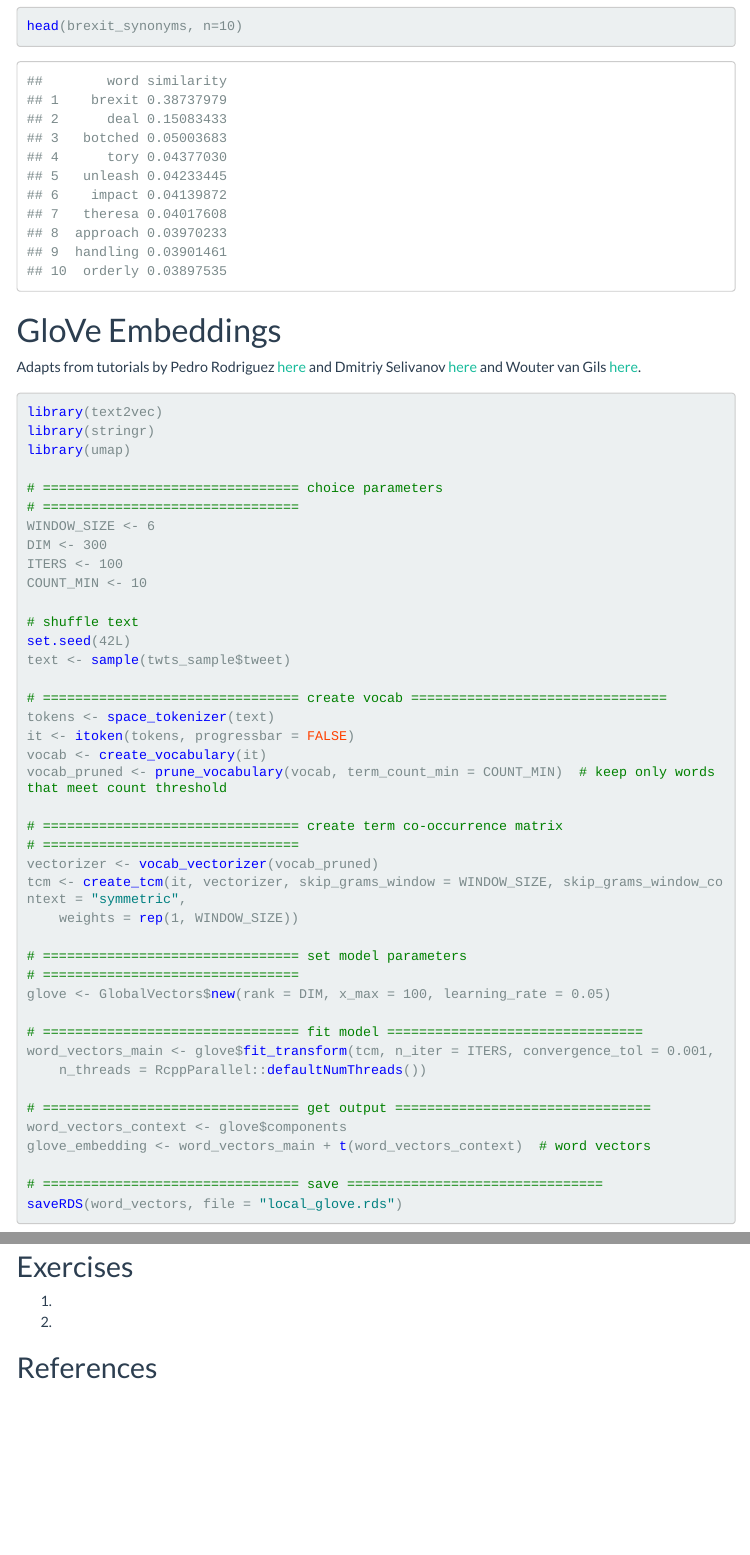
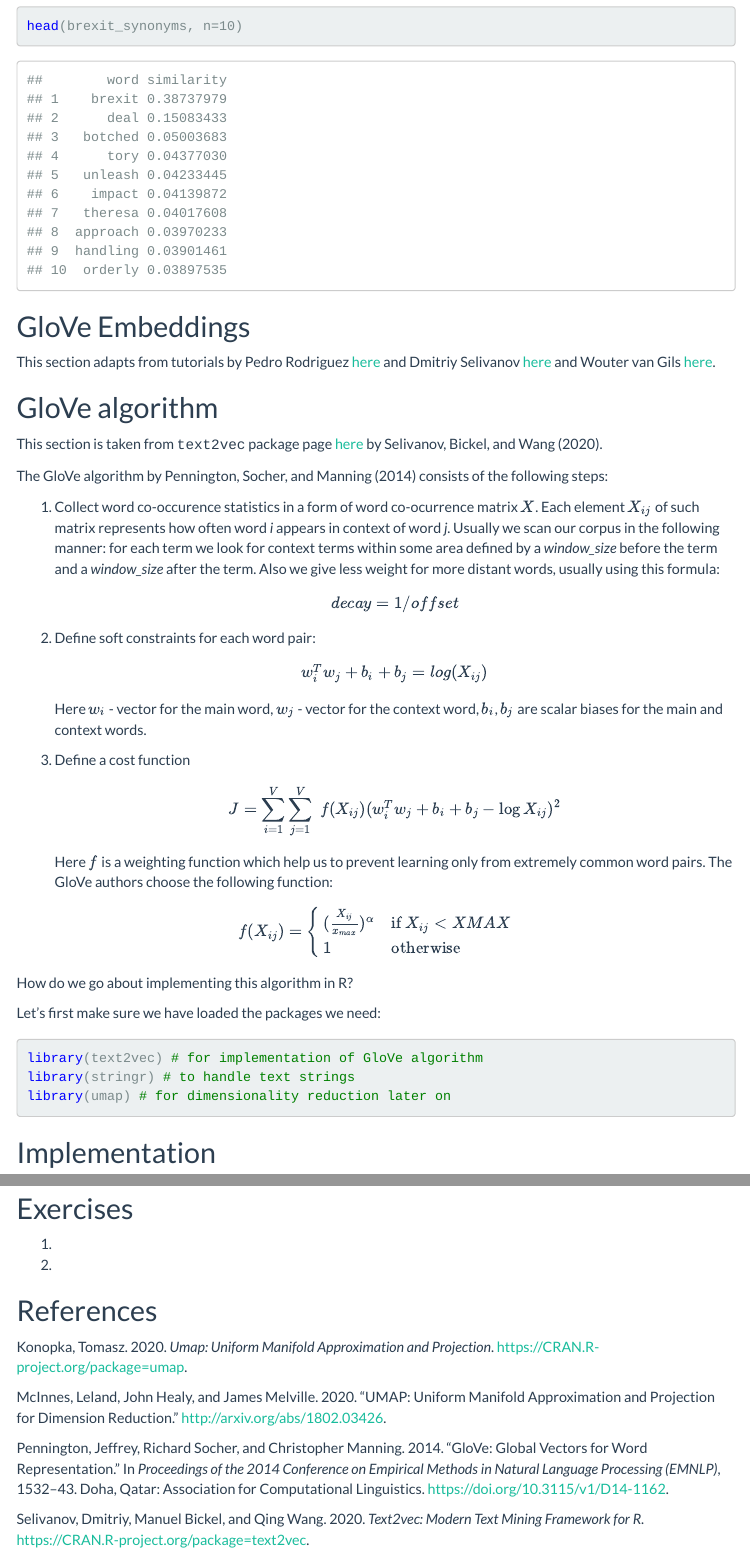
Before and after one commit to cjbarrie/sicss_21, an R Markdown document (02_text_as_data/04-word-embed/04-word-embed.Rmd): the page in a window 1100 px wide, from 6020 px down before the commit and from 6220 px down after it, so that both start at the same text, and a second part further down, joined at a grey line. The pictures show the output file 02_text_as_data/04-word-embed/04-word-embed.html that the author committed with the source, opened offline; menus at the side of the page are left out; long lines of code are wrapped.

Commit message:
Update exercise and slides for word embed

````diff
--- a/02_text_as_data/04-word-embed/04-word-embed.Rmd
+++ b/02_text_as_data/04-word-embed/04-word-embed.Rmd
@@ -223,13 +229,43 @@ head(brexit_synonyms, n=10)
 
 ```
 
-# GloVe Embeddings
-
-Adapts from tutorials by Pedro Rodriguez [here](https://github.com/prodriguezsosa/conText/blob/master/vignettes/quickstart_local_transform.md) and Dmitriy Selivanov [here](http://text2vec.org/glove.html) and Wouter van Gils [here](https://medium.com/broadhorizon-cmotions/nlp-with-r-part-2-training-word-embedding-models-and-visualize-results-ae444043e234).
 
 
+## GloVe Embeddings
+
+This section adapts from tutorials by Pedro Rodriguez [here](https://github.com/prodriguezsosa/conText/blob/master/vignettes/quickstart_local_transform.md) and Dmitriy Selivanov [here](http://text2vec.org/glove.html) and Wouter van Gils [here](https://medium.com/broadhorizon-cmotions/nlp-with-r-part-2-training-word-embedding-models-and-visualize-results-ae444043e234).
+
+## GloVe algorithm
+
+This section is taken from <tt>text2vec</tt> package page [here](http://text2vec.org/glove.html) by @text2vec.
+
+The GloVe algorithm by @pennington-etal-2014-glove consists of the following steps:
+
+1. Collect word co-occurence statistics in a form of word co-ocurrence matrix $X$. Each element $X_{ij}$ of such matrix represents how often word *i* appears in context of word *j*. Usually we scan our corpus in the following manner: for each term we look for context terms within some area defined by a *window_size* before the term and a *window_size* after the term. Also we give less weight for more distant words, usually using this formula: $$decay = 1/offset$$
+
+2. Define soft constraints for each word pair:  $$w_i^Tw_j + b_i + b_j = log(X_{ij})$$ Here $w_i$ - vector for the main word, $w_j$ - vector for the context word, $b_i$, $b_j$ are scalar biases for the main and context words.
+
+3. Define a cost function
+$$J = \sum_{i=1}^V \sum_{j=1}^V \; f(X_{ij}) ( w_i^T w_j + b_i + b_j - \log X_{ij})^2$$
+Here $f$ is a weighting function which help us to prevent learning only from extremely common word pairs. The GloVe authors choose the following function:
+
+$$
+f(X_{ij}) =
+\begin{cases}
+(\frac{X_{ij}}{x_{max}})^\alpha & \text{if } X_{ij} < XMAX \\
+1 & \text{otherwise}
+\end{cases}
+$$
+
+How do we go about implementing this algorithm in R?
+
+Let's first make sure we have loaded the packages we need:
+
 ```{r, eval = F}
-library(text2vec)
-library(stringr)
-library(umap)
+library(text2vec) # for implementation of GloVe algorithm
+library(stringr) # to handle text strings
+library(umap) # for dimensionality reduction later on
 
+```
+
+## Implementation
@@ -269,11 +342,7 @@ word_vectors_context <- glove$components
 glove_embedding <- word_vectors_main + t(word_vectors_context)  # word vectors
 
 # ================================ save ================================
-saveRDS(word_vectors, file = "local_glove.rds")
+saveRDS(glove_embedding, file = "local_glove.rds")
 
 ```
 
-```{r, echo = F}
-library(text2vec)
-library(stringr)
-library(umap)
--- a/02_text_as_data/04-word-embed/CTA.bib
+++ b/02_text_as_data/04-word-embed/CTA.bib
@@ -300,3 +300,43 @@ year = {2011},
     note = {R package version 1.0.0},
     url = {https://cran.r-project.org/package=ggraph},
   }
+
+@Manual{umap2020,
+  title = {umap: Uniform Manifold Approximation and Projection},
+  author = {Tomasz Konopka},
+  year = {2020},
+  note = {R package version 0.2.7.0},
+  url = {https://CRAN.R-project.org/package=umap},
+}
+
+@misc{mcinnes2020umap,
+      title={UMAP: Uniform Manifold Approximation and Projection for Dimension Reduction},
+      author={Leland McInnes and John Healy and James Melville},
+      year={2020},
+      eprint={1802.03426},
+      archivePrefix={arXiv},
+      primaryClass={stat.ML}
+}
+
+@Manual{text2vec,
+  title = {text2vec: Modern Text Mining Framework for R},
+  author = {Dmitriy Selivanov and Manuel Bickel and Qing Wang},
+  year = {2020},
+  note = {R package version 0.6},
+  url = {https://CRAN.R-project.org/package=text2vec},
+}
+
+@inproceedings{pennington-etal-2014-glove,
+    title = "{G}lo{V}e: Global Vectors for Word Representation",
+    author = "Pennington, Jeffrey  and
+      Socher, Richard  and
+      Manning, Christopher",
+    booktitle = "Proceedings of the 2014 Conference on Empirical Methods in Natural Language Processing ({EMNLP})",
+    month = oct,
+    year = "2014",
+    address = "Doha, Qatar",
+    publisher = "Association for Computational Linguistics",
+    url = "https://www.aclweb.org/anthology/D14-1162",
+    doi = "10.3115/v1/D14-1162",
+    pages = "1532--1543",
+}
````
Also changed, not shown: 02_text_as_data/04-word-embed/04-word-embed.html, 02_text_as_data/04-word-embed/04-word-embed.md, 02_text_as_data/04-word-embed/04-word-embed_files/figure-html/unnamed-chunk-24-1.png (added), 02_text_as_data/04-word-embed/04-word-embed_files/figure-html/unnamed-chunk-24-2.png (added), 02_text_as_data/04-word-embed/04-word-embed_files/figure-html/unnamed-chunk-24-3.png (added), 02_text_as_data/04-word-embed/data/pmi_matrix.RData (added), 02_text_as_data/04-word-embed/images/window.png (added), README.md, 02_text_as_data/04-word-embed/04-word-embed.Rmd (86 more changed lines), 1 other file.
